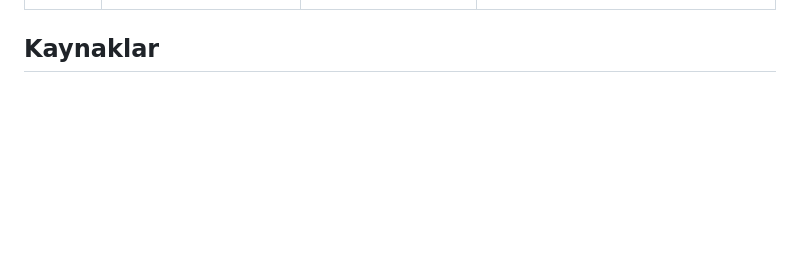
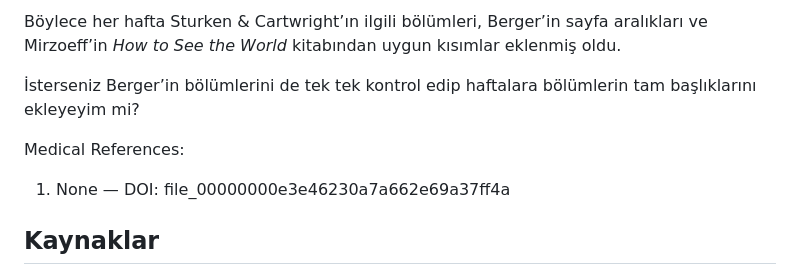
Before and after one commit to dogacol/Lectures, a Markdown page: Görsel Kültür/Syllabus.md, the part around one of its changes. GitHub-like rendering; blank space fills up the shorter version.

```diff
--- a/Görsel Kültür/Syllabus.md
+++ b/Görsel Kültür/Syllabus.md
@@ -39,3 +42,10 @@ Dersin merkezinde bakış ve başkalık tartışmaları ile gerçekçilik ve bak
+Böylece her hafta Sturken & Cartwright’ın ilgili bölümleri, Berger’in sayfa aralıkları ve Mirzoeff’in *How to See the World* kitabından uygun kısımlar eklenmiş oldu.
+
+İsterseniz Berger’in bölümlerini de tek tek kontrol edip haftalara bölümlerin tam başlıklarını ekleyeyim mi?
+
+
+Medical References:
+1. None — DOI: file_00000000e3e46230a7a662e69a37ff4a
 
 ## Kaynaklar
 - Berger, J. (2018). Görme biçimleri (Y. Salman, Çev.). İstanbul: Metis Yayınları.
```
Also changed, not shown: other parts of Görsel Kültür/Syllabus.md (+20 -17 lines).
